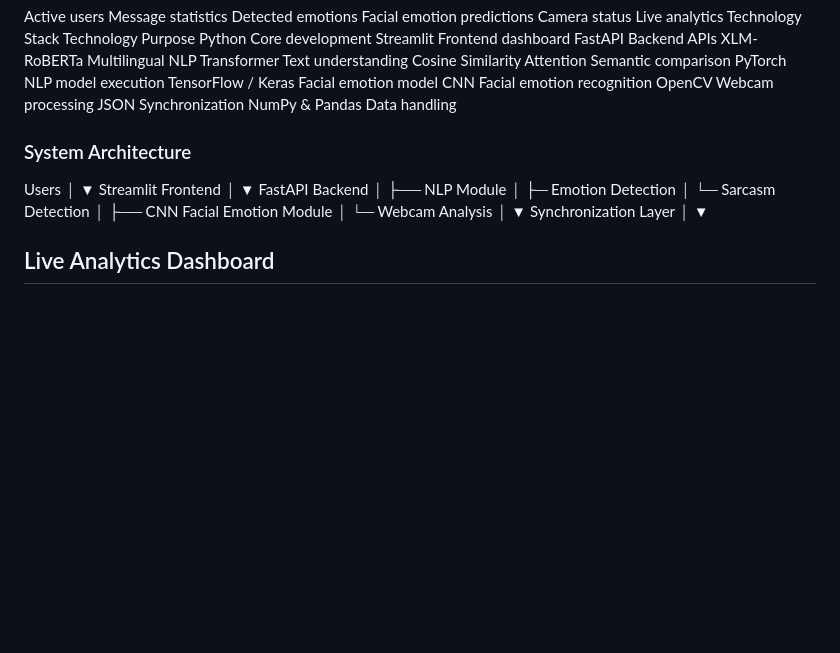
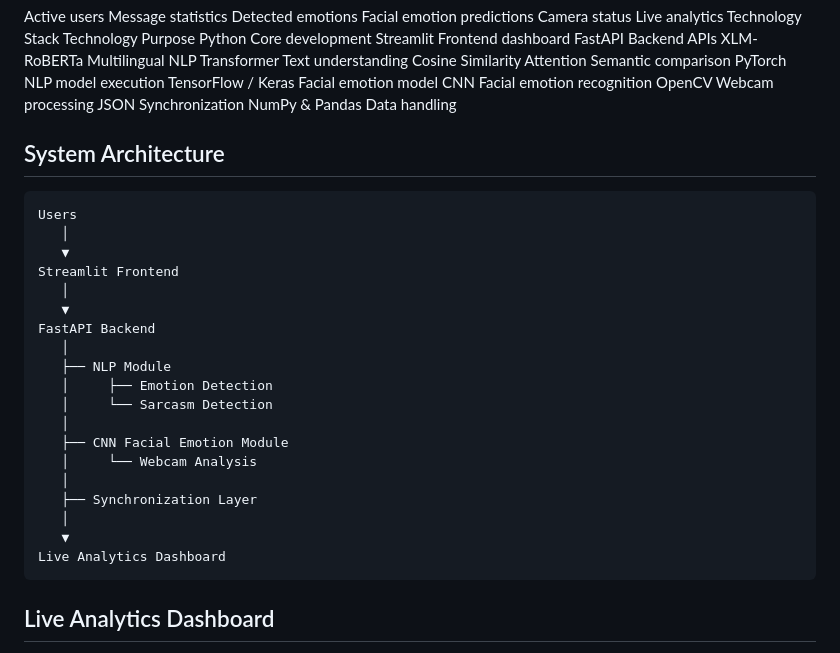
Before and after one commit to Sankalp-gupta1/Multilingual-emotion-detection, a Markdown page: README.md, the part around the change. Rendered like a GitHub page; blank space fills up the shorter version.

````diff
--- a/README.md
+++ b/README.md
@@ -121,7 +121,9 @@ CNN	Facial emotion recognition
 OpenCV	Webcam processing
 JSON	Synchronization
 NumPy & Pandas	Data handling
-### System Architecture
+## System Architecture
+
+```text
 Users
    │
    ▼
@@ -131,16 +133,17 @@ Streamlit Frontend
 FastAPI Backend
    │
    ├── NLP Module
-   │      ├─ Emotion Detection
-   │      └─ Sarcasm Detection
+   │     ├── Emotion Detection
+   │     └── Sarcasm Detection
    │
    ├── CNN Facial Emotion Module
-   │      └─ Webcam Analysis
+   │     └── Webcam Analysis
+   │
+   ├── Synchronization Layer
    │
    ▼
-Synchronization Layer
-   │
-   ▼
+Live Analytics Dashboard
+```
 ## Live Analytics Dashboard
 Workflow
 Users connect through the distributed communication platform.
````
